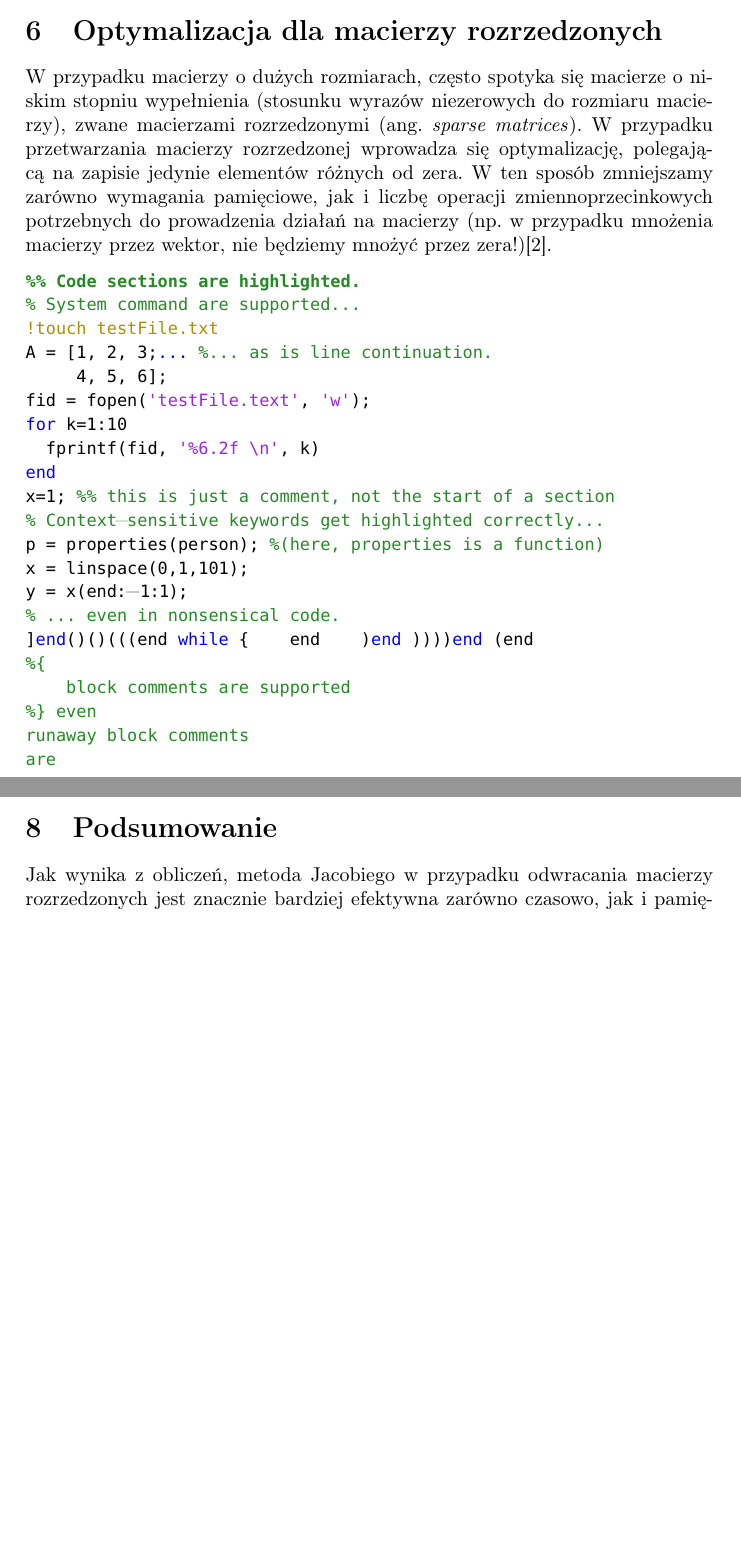
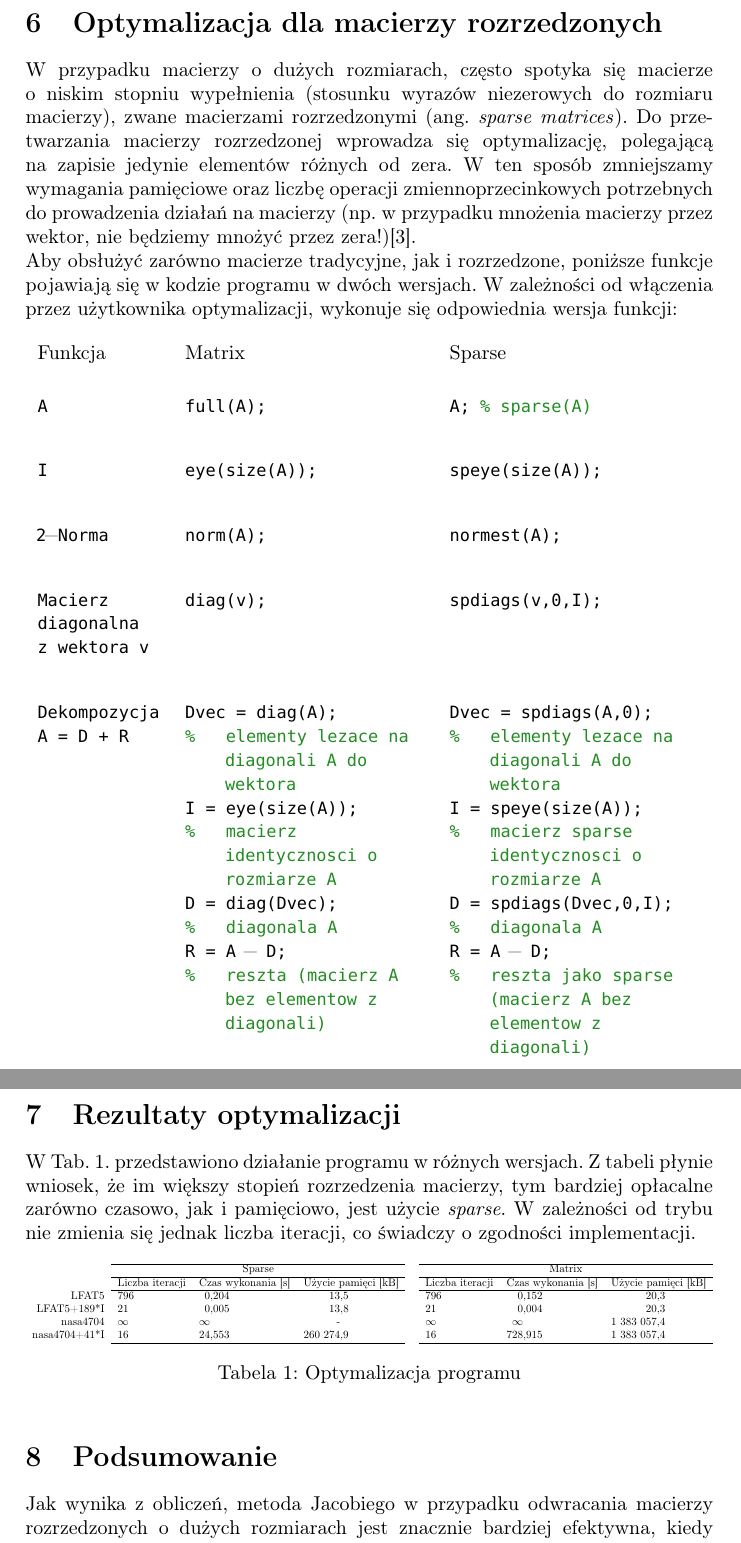
Before and after one commit to skdw/MN2-Temat-1-Odwracanie-macierzy, a LaTeX document (main.tex): two parts of pages 5 and 6 of 7 before the commit and two parts of pages 5 and 6 of 6 after it, joined at a grey line, cut so that both start at the same text, the shorter picture padded with empty space. Compiled offline with pdfLaTeX.

Commit message:
Updates from ShareLaTeX

```diff
--- a/main.tex
+++ b/main.tex
@@ -10,11 +10,16 @@
 \usepackage[T1]{fontenc}       % change font encoding to T1
 
 \title{Odwracanie macierzy\\metodą iteracji prostej Jacobiego\\przez rozwiązanie układów równań AX=I\\z macierzą rozrzedzoną A}
-\author{Kamil Górzyński\\grupa F1\\Wydział MiNI, Politechnika Warszawska}
+\author{\Large{Kamil Górzyński}\\grupa F1\\Wydział MiNI, Politechnika Warszawska}
 %\date{18 października 2018}
 
+\usepackage{blindtext}
+\usepackage{siunitx}
 
-\usepackage{blindtext}
+\lstset{
+  style      = Matlab-editor,
+  basicstyle = \mlttfamily,
+  }
 
 \begin{document}
 
@@ -242,2 +217,0 @@ end
-\label{fig:zrzut1}
-\end{figure}
@@ -248,32 +238,102 @@ end
 % Macierz 4704x4704, 104756 elementów niezerowych (ok. 0.47%)
 % https://www.cise.ufl.edu/research/sparse/matrices/Boeing/nasa4704.html
 
-W przypadku macierzy o dużych rozmiarach, często spotyka się macierze o niskim stopniu wypełnienia (stosunku wyrazów niezerowych do rozmiaru macierzy), zwane macierzami rozrzedzonymi (ang. \textit{sparse matrices}). W przypadku przetwarzania macierzy rozrzedzonej wprowadza się optymalizację, polegającą na zapisie jedynie elementów różnych od zera. W ten sposób zmniejszamy zarówno wymagania pamięciowe, jak i liczbę operacji zmiennoprzecinkowych potrzebnych do prowadzenia działań na macierzy (np. w przypadku mnożenia macierzy przez wektor, nie będziemy mnożyć przez zera!)\cite{mimuwprzykre}.
+W przypadku macierzy o dużych rozmiarach, często spotyka się macierze\linebreak o niskim stopniu wypełnienia (stosunku wyrazów niezerowych do rozmiaru\linebreak macierzy), zwane macierzami rozrzedzonymi (ang. \textit{sparse matrices}). Do przetwarzania macierzy rozrzedzonej wprowadza się optymalizację, polegającą\linebreak na zapisie jedynie elementów różnych od zera. W ten sposób zmniejszamy\linebreak wymagania pamięciowe oraz liczbę operacji zmiennoprzecinkowych potrzebnych do prowadzenia działań na macierzy (np. w przypadku mnożenia macierzy przez wektor, nie będziemy mnożyć przez zera!)\cite{mimuwprzykre}.\\
+Aby obsłużyć zarówno macierze tradycyjne, jak i rozrzedzone, poniższe funkcje pojawiają się w kodzie programu w dwóch wersjach. W zależności od włączenia przez użytkownika optymalizacji, wykonuje się odpowiednia wersja funkcji:
 
-\begin{lstlisting}[
-  style      = Matlab-editor,
-  basicstyle = \mlttfamily,
-]
-%% Code sections are highlighted.
-% System command are supported...
-!touch testFile.txt
-A = [1, 2, 3;... %... as is line continuation.
-     4, 5, 6];
-fid = fopen('testFile.text', 'w');
-for k=1:10
-  fprintf(fid, '%6.2f \n', k)
-end
-x=1; %% this is just a comment, not the start of a section
-% Context-sensitive keywords get highlighted correctly...
-p = properties(person); %(here, properties is a function)
-x = linspace(0,1,101);
-y = x(end:-1:1);
-% ... even in nonsensical code.
-]end()()(((end while {    end    )end ))))end (end
-%{
-    block comments are supported
-%} even
-runaway block comments
-are
-\end{lstlisting}
+\begin{table}[!ht]
+{%
+\begin{tabular}
+{p{0.18\textwidth}p{0.35\textwidth}p{0.35\textwidth}}
+Funkcja  &  Matrix & Sparse \\
+\begin{lstlisting}
+A
+\end{lstlisting}&
+\begin{lstlisting}
+full(A);
+\end{lstlisting}&
+\begin{lstlisting}
+A; % sparse(A)
+\end{lstlisting}\\
 
+\begin{lstlisting}
+I
+\end{lstlisting}&
+\begin{lstlisting}
+eye(size(A));
+\end{lstlisting}&
+\begin{lstlisting}
+speye(size(A));
+\end{lstlisting}\\
+
+\begin{lstlisting}
+2-Norma
+\end{lstlisting}&
+\begin{lstlisting}
+norm(A);
+\end{lstlisting}&
+\begin{lstlisting}
+normest(A);
+\end{lstlisting}\\
+
+\begin{lstlisting}
+Macierz
+diagonalna
+z wektora v
+\end{lstlisting}&
+\begin{lstlisting}
+diag(v);
+\end{lstlisting}&
+\begin{lstlisting}
+spdiags(v,0,I);
+\end{lstlisting}\\
+
+\begin{lstlisting}
+Dekompozycja
+A = D + R
+\end{lstlisting}&
+\begin{lstlisting}
+Dvec = diag(A);
+%   elementy lezace na diagonali A do wektora
+I = eye(size(A));
+%   macierz identycznosci o rozmiarze A
+D = diag(Dvec);
+%   diagonala A
+R = A - D;
+%   reszta (macierz A bez elementow z diagonali)
+\end{lstlisting}&
+\begin{lstlisting}
+Dvec = spdiags(A,0);
+%   elementy lezace na diagonali A do wektora
+I = speye(size(A));
+%   macierz sparse identycznosci o rozmiarze A
+D = spdiags(Dvec,0,I);
+%   diagonala A
+R = A - D;
+%   reszta jako sparse (macierz A bez elementow z diagonali)
+\end{lstlisting}\\
+\end{tabular}%
+}
+\label{tab:sparse}
+\end{table}
+
+\section{Rezultaty optymalizacji}
+W Tab. \ref{tab:wyniki}. przedstawiono działanie programu w różnych wersjach. Z tabeli płynie wniosek, że im większy stopień rozrzedzenia macierzy, tym bardziej opłacalne zarówno czasowo, jak i pamięciowo, jest użycie \textit{sparse}. W zależności od trybu nie zmienia się jednak liczba iteracji, co świadczy o zgodności implementacji.
+\begin{table}[!ht]
+\resizebox{\textwidth}{!}{%
+\begin{tabular}{rlr@{}lr@{}lllr@{}lr@{}l}
+\cline{2-6} \cline{8-12}
+\multicolumn{1}{l}{} & \multicolumn{5}{c}{Sparse}                                                                                             &  & \multicolumn{5}{c}{Matrix}                                                                                             \\ \cline{2-6} \cline{8-12}
+\multicolumn{1}{l}{} & \multicolumn{1}{c}{Liczba iteracji} & \multicolumn{2}{c}{Czas wykonania [s]} & \multicolumn{2}{c}{Użycie pamięci [kB]} &  & \multicolumn{1}{c}{Liczba iteracji} & \multicolumn{2}{c}{Czas wykonania [s]} & \multicolumn{2}{c}{Użycie pamięci [kB]} \\ \cline{2-6} \cline{8-12}
+LFAT5                & 796                                 & 0&,204                                 & 13&,5                                   &  & 796                                 & 0&,152                                 & 20&,3                                   \\
+LFAT5+189*I          & 21                                  & 0&,005                                 & 13&,8                                   &  & 21                                  & 0&,004                                 & 20&,3                                   \\
+nasa4704             & $\infty$                            & $\infty$&                              & -&                                      &  & $\infty$                            & $\infty$&                              & 1 383 057&,4                            \\
+nasa4704+41*I        & 16                                  & 24&,553                                & 260 274&,9                              &  & 16                                  & 728&,915                               & 1 383 057&,4                            \\ \cline{2-6} \cline{8-12}
+\end{tabular}%
+}
+\caption{Optymalizacja programu}
+\label{tab:wyniki}
+\end{table}
+
+\section{Podsumowanie}
+Jak wynika z obliczeń, metoda Jacobiego w przypadku odwracania macierzy rozrzedzonych o dużych rozmiarach jest znacznie bardziej efektywna, kiedy\linebreak wykonujemy ją na macierzach typu \textit{sparse} niż na tradycyjnych tablicach.\linebreak Nie zmienia to jednak faktu, że duże macierze, występujące w fizycznych zastosowaniach, często nie spełniają warunku zbieżności metody. Powoduje to, że dobrą zbieżność uzyskuje się jedynie przy odwracaniu określonej grupy macierzy.
@@ -298,5 +347,3 @@ There is another theory which states that this has already happened.
-\section{Podsumowanie}
-Jak wynika z obliczeń, metoda Jacobiego w przypadku odwracania macierzy rozrzedzonych jest znacznie bardziej efektywna zarówno czasowo, jak i pamięciowo, kiedy wykonujemy ją na macierzach typu \textit{sparse} niż na tradycyjnych tablicach. Nie zmienia to jednak faktu, że duże macierze, występujące w fizycznych zastosowaniach, często nie spełniają warunku zbieżności metody. Powoduje to, że dobrą zbieżność uzyskuje się jedynie przy odwracaniu określonej grupy macierzy.
 
 \bibliographystyle{plain}
 \bibliography{references}
```
Also changed, not shown: references.bib (+6 -0 lines), matrixandinversed.eps (added), universe.jpg (deleted), main.tex (74 more changed lines), 15 other files.
